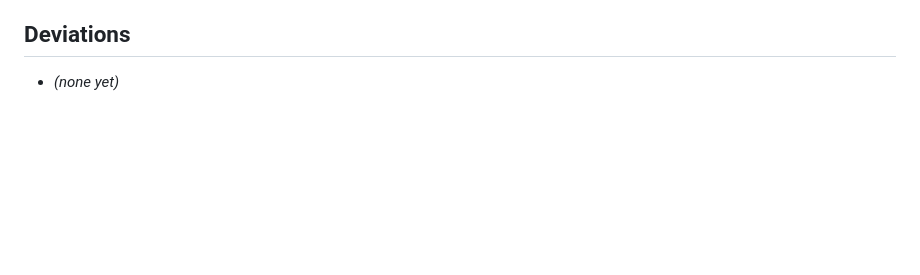
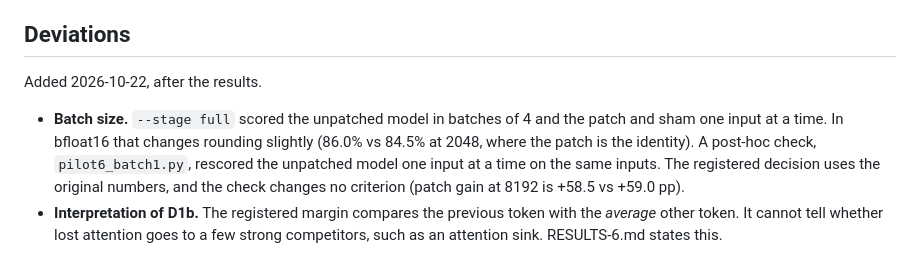
Before and after one commit to ProgramComputer/gate-length-pilot, a Markdown page: PREREGISTRATION-6.md, the part around the change. Drawn GitHub-style; blank space fills up the shorter version.

```diff
--- a/PREREGISTRATION-6.md
+++ b/PREREGISTRATION-6.md
@@ -68,4 +68,13 @@ Verdict, with D1b reported alongside:
 
 ## Deviations
 
-- *(none yet)*
+Added 2026-10-22, after the results.
+
+- **Batch size.** `--stage full` scored the unpatched model in batches of 4 and the patch and sham one input at a
+  time. In bfloat16 that changes rounding slightly (86.0% vs 84.5% at 2048, where the patch is the identity). A
+  post-hoc check, `pilot6_batch1.py`, rescored the unpatched model one input at a time on the same inputs. The
+  registered decision uses the original numbers, and the check changes no criterion (patch gain at 8192 is +58.5
+  vs +59.0 pp).
+- **Interpretation of D1b.** The registered margin compares the previous token with the *average* other token. It
+  cannot tell whether lost attention goes to a few strong competitors, such as an attention sink. RESULTS-6.md
+  states this.
```
Also changed, not shown: README.md (+5 -0 lines), RESULTS-6.md (added, +85 -0 lines), results6/decision.md (+11 -1 lines), figures/fig13_pilot6_real_model.png (added), 7 other files.
